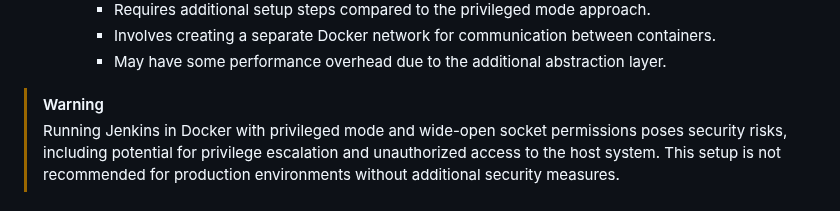
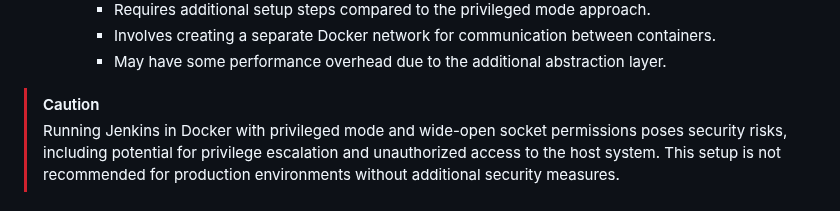
Before and after one commit to karanthakakr04/devops-bootcamp-exercises, a Markdown page: 8 - Build Automation & CI-CD with Jenkins/chapter8-exercises.md, the part around the change. Rendered like a GitHub page.

```diff
--- a/8 - Build Automation & CI-CD with Jenkins/chapter8-exercises.md
+++ b/8 - Build Automation & CI-CD with Jenkins/chapter8-exercises.md
@@ -534,7 +534,7 @@ To enable Docker-in-Docker functionality in a Jenkins container using the privil
     - Involves creating a separate Docker network for communication between containers.
     - May have some performance overhead due to the additional abstraction layer.
 
-> [!WARNING]
+> [!CAUTION]
 > Running Jenkins in Docker with privileged mode and wide-open socket permissions poses security risks, including potential for privilege escalation and unauthorized access to the host system. This setup is not recommended for production environments without additional security measures.
 
 #### Method 3: Docker-in-Docker with Sysbox (Recommended)
```
